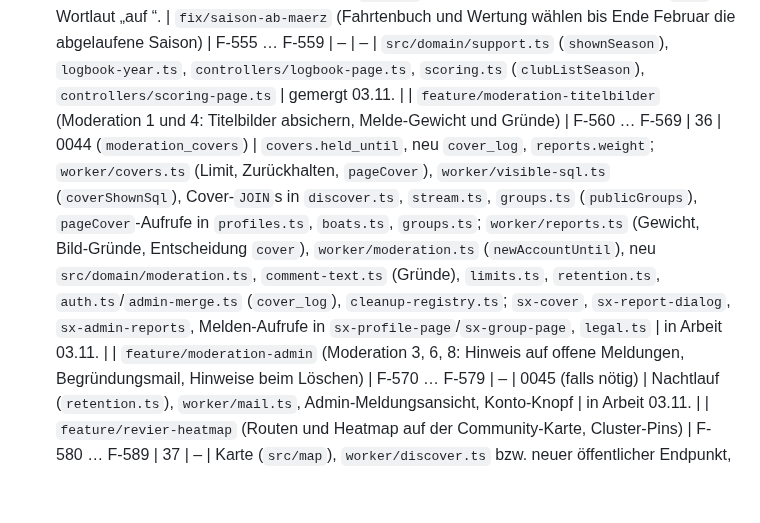
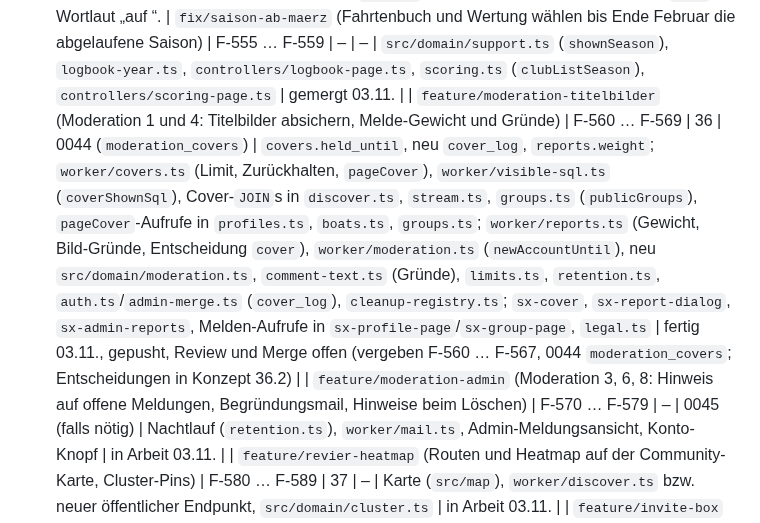
Before and after one commit to tofixx/sailing-explorer, a Markdown page: docs/ROADMAP.md, the part around the change. Rendered like a GitHub page; blank space fills up the shorter version.

Commit message:
Roadmap: Stand feature/moderation-titelbilder
Co-Authored-By: Claude Opus 5.5 <noreply@anthropic.com>

```diff
--- a/docs/ROADMAP.md
+++ b/docs/ROADMAP.md
@@ -149,7 +149,7 @@ sie starten. „Berührt“ füllt der bauende Agent zu Beginn aus seiner Skizze
   Plattform-Admins sehen ausgeblendete Boote dort nicht (enger als `getBoat`). Gesperrte Boote fallen auch aus `boat`.
   Wortlaut „auf <Boot>“.
 | `fix/saison-ab-maerz` (Fahrtenbuch und Wertung wählen bis Ende Februar die abgelaufene Saison) | F-555 … F-559 | – | – | `src/domain/support.ts` (`shownSeason`), `logbook-year.ts`, `controllers/logbook-page.ts`, `scoring.ts` (`clubListSeason`), `controllers/scoring-page.ts` | gemergt 03.11. |
-| `feature/moderation-titelbilder` (Moderation 1 und 4: Titelbilder absichern, Melde-Gewicht und Gründe) | F-560 … F-569 | 36 | 0044 (`moderation_covers`) | `covers.held_until`, neu `cover_log`, `reports.weight`; `worker/covers.ts` (Limit, Zurückhalten, `pageCover`), `worker/visible-sql.ts` (`coverShownSql`), Cover-`JOIN`s in `discover.ts`, `stream.ts`, `groups.ts` (`publicGroups`), `pageCover`-Aufrufe in `profiles.ts`, `boats.ts`, `groups.ts`; `worker/reports.ts` (Gewicht, Bild-Gründe, Entscheidung `cover`), `worker/moderation.ts` (`newAccountUntil`), neu `src/domain/moderation.ts`, `comment-text.ts` (Gründe), `limits.ts`, `retention.ts`, `auth.ts`/`admin-merge.ts` (`cover_log`), `cleanup-registry.ts`; `sx-cover`, `sx-report-dialog`, `sx-admin-reports`, Melden-Aufrufe in `sx-profile-page`/`sx-group-page`, `legal.ts` | in Arbeit 03.11. |
+| `feature/moderation-titelbilder` (Moderation 1 und 4: Titelbilder absichern, Melde-Gewicht und Gründe) | F-560 … F-569 | 36 | 0044 (`moderation_covers`) | `covers.held_until`, neu `cover_log`, `reports.weight`; `worker/covers.ts` (Limit, Zurückhalten, `pageCover`), `worker/visible-sql.ts` (`coverShownSql`), Cover-`JOIN`s in `discover.ts`, `stream.ts`, `groups.ts` (`publicGroups`), `pageCover`-Aufrufe in `profiles.ts`, `boats.ts`, `groups.ts`; `worker/reports.ts` (Gewicht, Bild-Gründe, Entscheidung `cover`), `worker/moderation.ts` (`newAccountUntil`), neu `src/domain/moderation.ts`, `comment-text.ts` (Gründe), `limits.ts`, `retention.ts`, `auth.ts`/`admin-merge.ts` (`cover_log`), `cleanup-registry.ts`; `sx-cover`, `sx-report-dialog`, `sx-admin-reports`, Melden-Aufrufe in `sx-profile-page`/`sx-group-page`, `legal.ts` | fertig 03.11., gepusht, Review und Merge offen (vergeben F-560 … F-567, 0044 `moderation_covers`; Entscheidungen in Konzept 36.2) |
 | `feature/moderation-admin` (Moderation 3, 6, 8: Hinweis auf offene Meldungen, Begründungsmail, Hinweise beim Löschen) | F-570 … F-579 | – | 0045 (falls nötig) | Nachtlauf (`retention.ts`), `worker/mail.ts`, Admin-Meldungsansicht, Konto-Knopf | in Arbeit 03.11. |
 | `feature/revier-heatmap` (Routen und Heatmap auf der Community-Karte, Cluster-Pins) | F-580 … F-589 | 37 | – | Karte (`src/map`), `worker/discover.ts` bzw. neuer öffentlicher Endpunkt, `src/domain/cluster.ts` | in Arbeit 03.11. |
 | `feature/invite-box` (`sx-invite-box`, „Freunde einladen“ auf der eigenen Seite) | F-590 … F-599 | – | – | Einladungs-Komponenten, `sx-profile-page`, `sx-group-page`, `sx-crew`, `invite-text.ts` | in Arbeit 03.11. |
```
